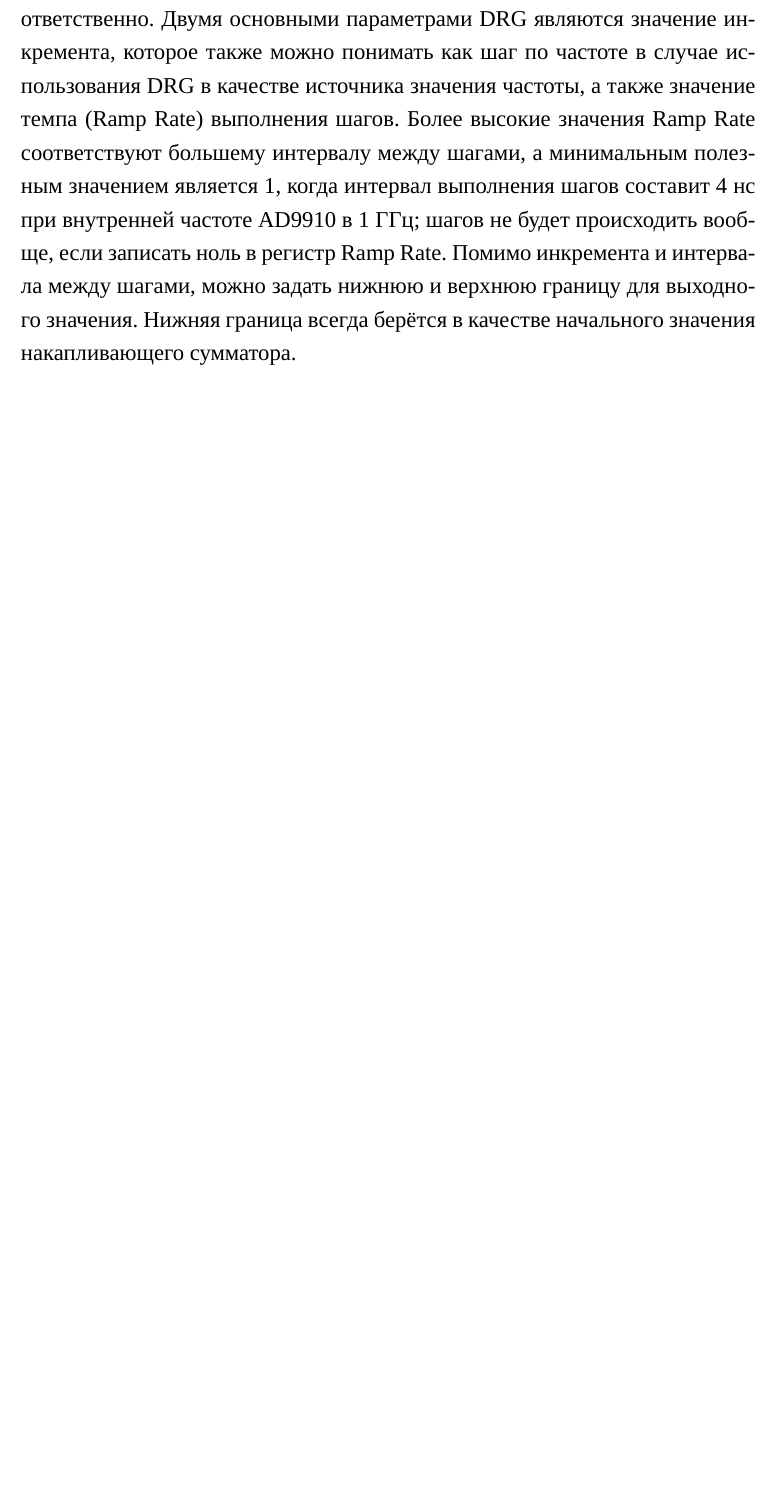
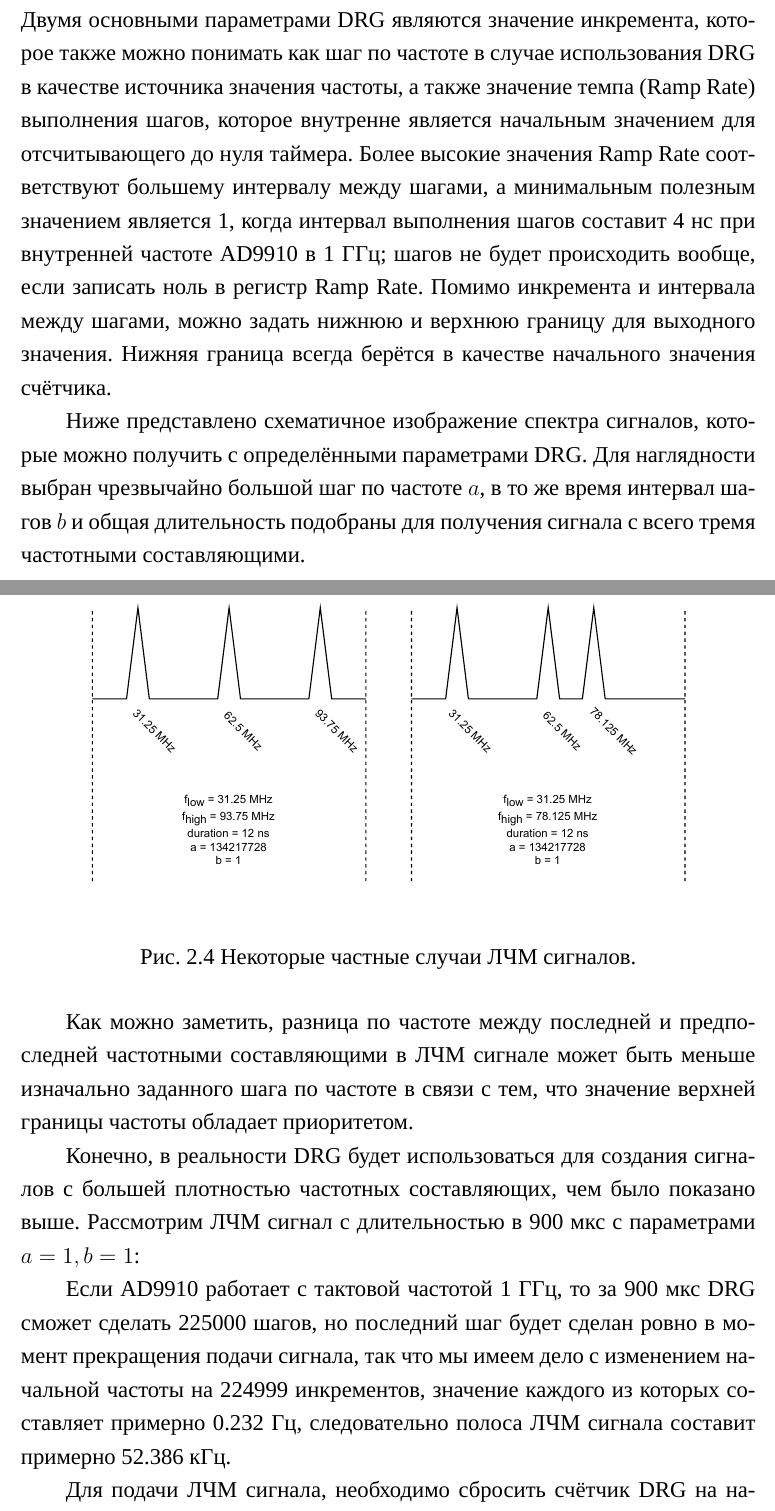
Before and after one commit to AXKuhta/term_paper, a LaTeX problem sheet (Example.tex): part of page 25 of 30 before the commit and two parts of pages 25 and 26 of 32 after it, the two joined at a grey line, cut so that both start at the same text, the shorter picture padded with empty space. Compiled offline with XeLaTeX.

Commit message:
AD9910 sweep calculation

```diff
--- a/Example.tex
+++ b/Example.tex
@@ -447,4 +447,15 @@ IO\_RESET & Высокий уровень на этом входе отменя
 Позднее, когда была реализована подача сигналов с произвольными кодовыми последовательностями и FSK/PSK модуляцией при помощи переключения входов профилей, обнаружилась существенная проблема: при одновременном изменении состояния на более чем одном входе P\_x, например при одновременном выставлении высокого уровня на P\_0 и P\_1, синтезатор может выбрать неправильный профиль: несмотря на то, что был выбран профиль 3, с некоторой вероятностью может быть включен как профиль 3, так и профиль 1 либо профиль 2. Точная причина такого поведения не ясна, но скорее всего дело в отсутствии синхронизации переключения профиля относительно тактового сигнала SYNC\_CLK, который внутренне отвечает за опрос всех интерфейсов синтезатора. В даташите явно указано, что уровни на входах профилей должны быть установлены не менее чем за 1.75 нс до переднего фронта SYNC\_CLK, но в текущей реализации это требование не соблюдено и уровни на входах профилей устанавливаются в совершенно произвольные моменты времени относительно SYNC\_CLK. В результате, синтезатор правильно воспринимает только изменение состояния одного входа профилей за один период SYNC\_CLK. Было решено оставить всё так, поскольку это не препятствует реализации подачи сигналов без модуляции или с простой модуляцией, где не требуется переключать более одного входа профилей за раз, например в BPSK.
 
 % TODO: Диаграмма отсчёта DRG вверх
-Ранее, была также реализована линейно-частотная модуляция (ЛЧМ) с использованием блока DRG в AD9910. Блок DRG представляет из себя 32-х битный накапливающий сумматор, выходное значение которого можно использовать в качестве параметра частоты, амплитуды или фазы сигнала, хотя в случае с амплитудой и фазой задействованы только 16 и 14 младших бит соответственно. Двумя основными параметрами DRG являются значение инкремента, которое также можно понимать как шаг по частоте в случае использования DRG в качестве источника значения частоты, а также значение темпа (Ramp Rate) выполнения шагов. Более высокие значения Ramp Rate соответствуют большему интервалу между шагами, а минимальным полезным значением является 1, когда интервал выполнения шагов составит 4 нс при внутренней частоте AD9910 в 1 ГГц; шагов не будет происходить вообще, если записать ноль в регистр Ramp Rate. Помимо инкремента и интервала между шагами, можно задать нижнюю и верхнюю границу для выходного значения. Нижняя граница всегда берётся в качестве начального значения накапливающего сумматора.
+Ранее, была также реализована линейно-частотная модуляция (ЛЧМ) с использованием блока DRG в AD9910. Блок DRG представляет из себя 32-х битный счётчик, выходное значение которого можно использовать в качестве параметра частоты, амплитуды или фазы сигнала, хотя в случае с амплитудой и фазой задействованы только 16 и 14 младших бит соответственно. Двумя основными параметрами DRG являются значение инкремента, которое также можно понимать как шаг по частоте в случае использования DRG в качестве источника значения частоты, а также значение темпа (Ramp Rate) выполнения шагов, которое внутренне является начальным значением для отсчитывающего до нуля таймера. Более высокие значения Ramp Rate соответствуют большему интервалу между шагами, а минимальным полезным значением является 1, когда интервал выполнения шагов составит 4 нс при внутренней частоте AD9910 в 1 ГГц; шагов не будет происходить вообще, если записать ноль в регистр Ramp Rate. Помимо инкремента и интервала между шагами, можно задать нижнюю и верхнюю границу для выходного значения. Нижняя граница всегда берётся в качестве начального значения счётчика.
+
+Ниже представлено схематичное изображение спектра сигналов, которые можно получить с определёнными параметрами DRG. Для наглядности выбран чрезвычайно большой шаг по частоте $a$, в то же время интервал шагов $b$ и общая длительность подобраны для получения сигнала с всего тремя частотными составляющими.
+
+%
+% Некоторые частные случаи ЛЧМ сигналов
+%
+\begin{gostfigure}
+\begin{figure}[H]
+\centering
+\includegraphics{data/sweep_edge_cases.drawio.pdf}
+\caption{Некоторые частные случаи ЛЧМ сигналов.}
@@ -451,3 +466,10 @@ IO\_RESET & Высокий уровень на этом входе отменя
+Как можно заметить, разница по частоте между последней и предпоследней частотными составляющими в ЛЧМ сигнале может быть меньше изначально заданного шага по частоте в связи с тем, что значение верхней границы частоты обладает приоритетом.
+
+Конечно, в реальности DRG будет использоваться для создания сигналов с большей плотностью частотных составляющих, чем было показано выше. Рассмотрим ЛЧМ сигнал с длительностью в 900 мкс с параметрами $a=1, b=1$:
+
+Если AD9910 работает с тактовой частотой 1 ГГц, то за 900 мкс DRG сможет сделать 225000 шагов, но последний шаг будет сделан ровно в момент прекращения подачи сигнала, так что мы имеем дело с изменением начальной частоты на 224999 инкрементов, значение каждого из которых составляет примерно 0.232 Гц, следовательно полоса ЛЧМ сигнала составит примерно 52.386 кГц.
+
+Для подачи ЛЧМ сигнала, необходимо сбросить счётчик DRG на начальную частоту в момент начала подачи сигнала. Для этого доступно два механизма, схожих по принципу действия с механизмами сброса аккумулятора фазы: это сброс по событию, либо статический сброс. Включение статического сброса приведёт к удержанию счётчика в сброшенном состоянии, где значение равно нижней границе. При использовании сброса по событию, изменение состояния входов профилей либо применение IO\_UPDATE приведёт к сбросу счётчика на нижнюю границу. Помимо сброса значения счётчика, важен также сброс таймера шагов. Он всегда сбрасывается при изменении состояния на входе DR\_CTL, а также может сбрасываться по событию, если выставлен бит Load LRR @ IO Update. В текущей реализации используется сброс счётчика и таймера по событию, что не позволяет использовать модуляцию профилями (в данном случая для изменения амплитуды или фазы) при подаче ЛЧМ сигналов, но модуляция при помощи оперативной памяти остаётся возможной.
 
 % TODO: Свип от высокой частоты к низкой
 % TODO: FMCW
```
Also changed, not shown: data/sweep_edge_cases.drawio.pdf (added), Example.tex (8 more changed lines).
